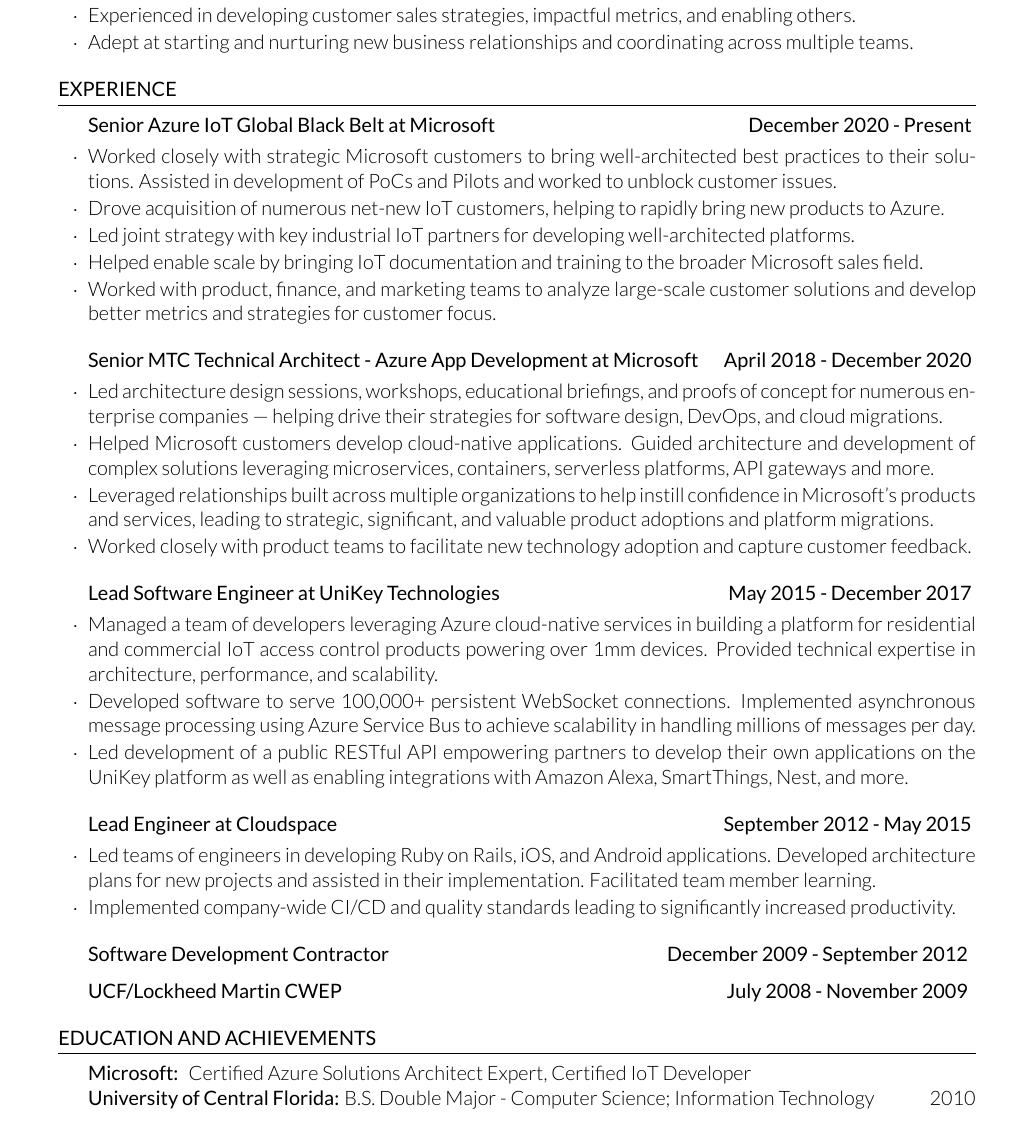
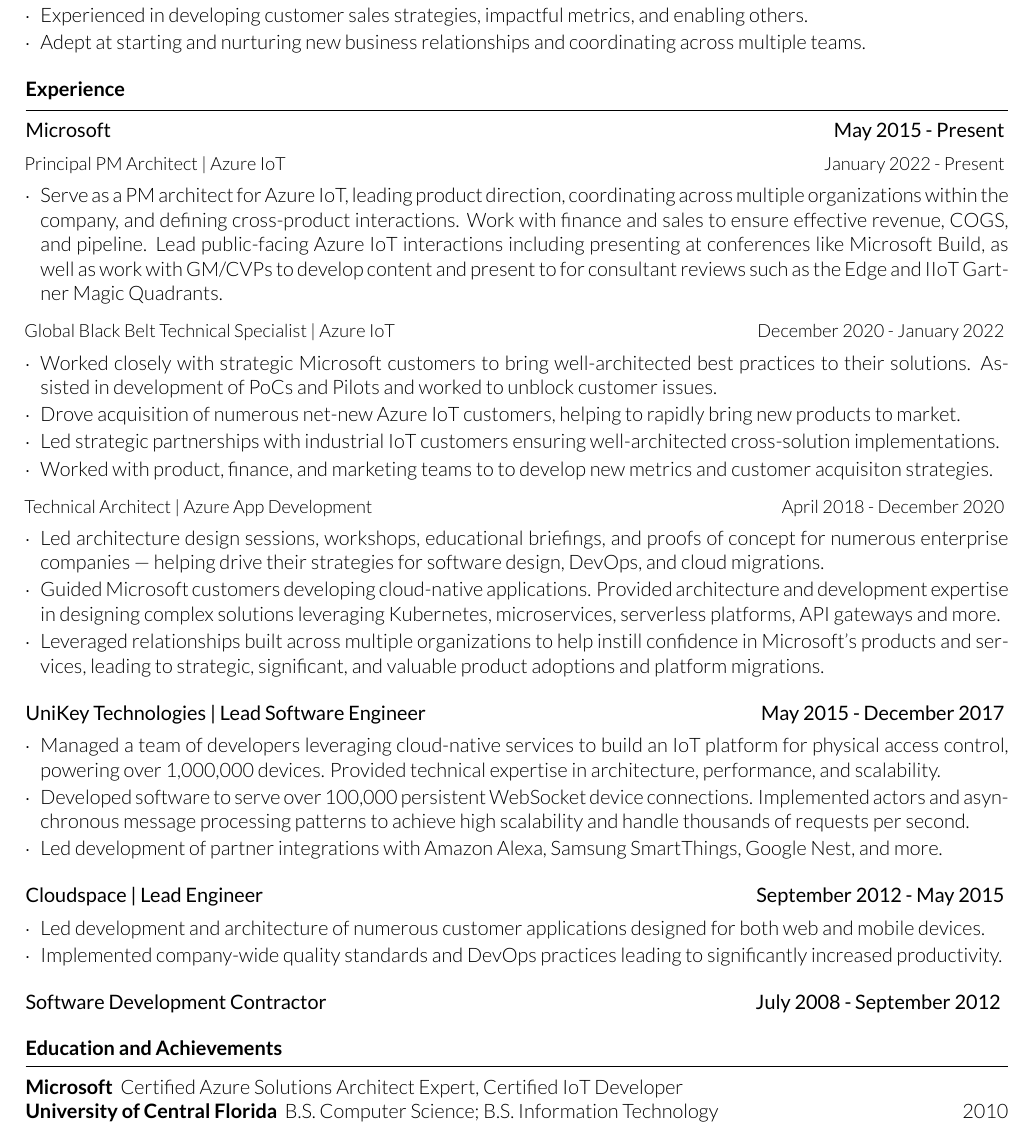
Before and after one commit to jlorich/resume, a LaTeX CV (joseph_lorich_resume.tex, which reads resume.cls): part of the page, cut so that both start at the same text. Compiled offline with XeLaTeX.

Commit message:
WIP update

```diff
--- a/joseph_lorich_resume.tex
+++ b/joseph_lorich_resume.tex
@@ -6,14 +7,17 @@
 
 \documentclass{resume} % Use the custom resume.cls style
 
-\usepackage[left=0.75in,top=0.6in,right=0.75in,bottom=0.6in]{geometry} % Document margins
+\usepackage[left=0.5in,top=0.6in,right=0.5in,bottom=0.6in]{geometry} % Document margins
 
 \name{Joey Lorich}
 \address{joey@lorich.me}
+\address{linkedin.com/in/jlorich}
 \address{github.com/jlorich}
-\address{linkedin.com/in/jlorich}
 
 \begin{document}
+
+
+%Serve as a PM architect for Azure IoT, leading product direction, coordinating across multiple organizations within the company, and defining cross-product interactions.  Work with finance and sales to ensure effective revenue, COGS, and pipeline.  Lead public-facing Azure IoT interactions including presenting at conferences like Microsoft Build, as well as work with GM/CVPs to develop content and present to for consultant reviews such as the Edge and IIoT Gartner Magic Quadrants.
 
 
 %----------------------------------------------------------------------------------------
@@ -36,55 +40,65 @@
 
 %------------------------------------------------
 
-\begin{rSubsection}{Senior Azure IoT Global Black Belt at Microsoft}{\bf December 2020 - Present}{}{}
+\begin{rSubsection}{Microsoft}{May 2015 - Present}{}{}
 
-\item Worked closely with strategic Microsoft customers to bring well-architected best practices to their solutions. Assisted in development of PoCs and Pilots and worked to unblock customer issues.
-\item Drove acquisition of numerous net-new IoT customers, helping to rapidly bring new products to Azure.
-\item Led joint strategy with key industrial IoT partners for developing well-architected platforms.
-\item Helped enable scale by bringing IoT documentation and training to the broader Microsoft sales field.
-\item Worked with product, finance, and marketing teams to analyze large-scale customer solutions and develop better metrics and strategies for customer focus.
+    %------------------------------------------------
+
+    \begin{rSubSubsection}{Principal PM Architect | Azure IoT}{January 2022 - Present}{}{}
+
+        \item Serve as a PM architect for Azure IoT, leading product direction, coordinating across multiple organizations within the company, and defining cross-product interactions.  Work with finance and sales to ensure effective revenue, COGS, and pipeline.  Lead public-facing Azure IoT interactions including presenting at conferences like Microsoft Build, as well as work with GM/CVPs to develop content and present to for consultant reviews such as the Edge and IIoT Gartner Magic Quadrants.
+
+    \end{rSubSubsection}
+
+    %------------------------------------------------
+
+    \begin{rSubSubsection}{Global Black Belt Technical Specialist | Azure IoT}{December 2020 - January 2022}{}{}
+
+        \item Worked closely with strategic Microsoft customers to bring well-architected best practices to their solutions. Assisted in development of PoCs and Pilots and worked to unblock customer issues.
+        \item Drove acquisition of numerous net-new Azure IoT customers, helping to rapidly bring new products to market.
+        \item Led strategic partnerships with industrial IoT customers ensuring well-architected cross-solution implementations.
+        \item Worked with product, finance, and marketing teams to to develop new metrics and customer acquisiton strategies.
+
+    \end{rSubSubsection}
+
+    %------------------------------------------------
+
+    \begin{rSubSubsection}{Technical Architect | Azure App Development}{April 2018 - December 2020}{}{}
+
+        \item Led architecture design sessions, workshops, educational briefings, and proofs of concept for numerous enterprise companies --- helping drive their strategies for software design, DevOps, and cloud migrations.
+        \item Guided Microsoft customers developing cloud-native applications.  Provided architecture and development expertise in designing complex solutions leveraging Kubernetes, microservices, serverless platforms, API gateways and more.
+        \item Leveraged relationships built across multiple organizations to help instill confidence in Microsoft's products and services, leading to strategic, significant, and valuable product adoptions and platform migrations.
+
+    \end{rSubSubsection}
+
+    %------------------------------------------------
+
+\end{rSubsection}
+
+
+\begin{rSubsection}{UniKey Technologies | Lead Software Engineer}{May 2015 - December 2017}{}{}
+
+\item Managed a team of developers leveraging cloud-native services to build an IoT platform for physical access control, powering over 1,000,000 devices.  Provided technical expertise in architecture, performance, and scalability.
+\item Developed software to serve over 100,000 persistent WebSocket device connections. Implemented actors and asynchronous message processing patterns to achieve high scalability and handle thousands of requests per second.
+\item Led development of partner integrations with Amazon Alexa, Samsung SmartThings, Google Nest, and more.
 
 \end{rSubsection}
 
 %------------------------------------------------
 
-\begin{rSubsection}{Senior MTC Technical Architect - Azure App Development at Microsoft}{\bf April 2018 - December 2020}{}{}
+\begin{rSubsection}{Cloudspace | Lead Engineer}{September 2012 - May 2015}{}{}
 
-\item Led architecture design sessions, workshops, educational briefings, and proofs of concept for numerous enterprise companies --- helping drive their strategies for software design, DevOps, and cloud migrations.
-\item Helped Microsoft customers develop cloud-native applications.  Guided architecture and development of complex solutions leveraging microservices, containers, serverless platforms, API gateways and more.
-\item Leveraged relationships built across multiple organizations to help instill confidence in Microsoft's products and services, leading to strategic, significant, and valuable product adoptions and platform migrations.
-\item Worked closely with product teams to facilitate new technology adoption and capture customer feedback.
+\item Led development and architecture of numerous customer applications designed for both web and mobile devices.
+\item Implemented company-wide quality standards and DevOps practices leading to significantly increased productivity.
 
 \end{rSubsection}
 
 %------------------------------------------------
 
-\begin{rSubsection}{Lead Software Engineer at UniKey Technologies}{\bf May 2015 - December 2017}{}{}
-
-\item Managed a team of developers leveraging Azure cloud-native services in building a platform for residential and commercial IoT access control products powering over 1mm devices.  Provided technical expertise in architecture, performance, and scalability.
-\item Developed software to serve 100,000+ persistent WebSocket connections. Implemented asynchronous message processing using Azure Service Bus to achieve scalability in handling millions of messages per day.
-\item Led development of a public RESTful API empowering partners to develop their own applications on the UniKey platform as well as enabling integrations with Amazon Alexa, SmartThings, Nest, and more.
-
-\end{rSubsection}
-
-%------------------------------------------------
-
-\begin{rSubsection}{Lead Engineer at Cloudspace}{\bf September 2012 - May 2015}{}{}
-
-\item Led teams of engineers in developing Ruby on Rails, iOS, and Android applications.  Developed architecture plans for new projects and assisted in their implementation. Facilitated team member learning.
-\item Implemented company-wide CI/CD and quality standards leading to significantly increased productivity.
-
-\end{rSubsection}
-
-%------------------------------------------------
-
-\begin{rSubsectionTitleOnly}{Software Development Contractor}{\bf December 2009 - September 2012}{}{}
+\begin{rSubsectionTitleOnly}{Software Development Contractor}{July 2008 - September 2012}{}{}
 \end{rSubsectionTitleOnly}
 
 %------------------------------------------------
-
-\begin{rSubsectionTitleOnly}{UCF/Lockheed Martin CWEP}{\bf July 2008 - November 2009}{}{}
-\end{rSubsectionTitleOnly}
 
 
 \end{rSection}
@@ -95,8 +109,9 @@
 \vspace{0.5em} % Some space after the list of bullet points
 \begin{rSection}{Education and Achievements}
 
-{\bf Microsoft: } Certified Azure Solutions Architect Expert, Certified IoT Developer \hfill \\
-{\bf University of Central Florida:} B.S. Double Major - Computer Science; Information Technology  \hfill 2010 \\
+    {\bf Microsoft } Certified Azure Solutions Architect Expert, Certified IoT Developer \\
+    {\bf University of Central Florida } B.S. Computer Science; B.S. Information Technology  \hfill 2010
+
 \end{rSection}
 
 \end{document}
--- a/resume.cls
+++ b/resume.cls
@@ -76,7 +84,7 @@
           \vspace{0pt} \huge \textbf \@name
         \end{flushleft}
     \columnbreak
-        \vspace{0pt}
+        \vspace{-0pt}
         \begin{flushright}
           \@ifundefined{@addressone}{}{ % Print the first address if specified
             \@addressone
@@ -100,11 +108,11 @@
 
 % Defines the rSection environment for the large sections within the CV
 \newenvironment{rSection}[1]{ % 1 input argument - section name
-  \MakeUppercase{\bf #1} % Section title
+  {\bf #1} % Section title
   \sectionlineskip
   \hrule % Horizontal line
   \begin{list}{}{ % List for each individual item in the section
-    \setlength{\leftmargin}{1.5em} % Margin within the section
+    \setlength{\leftmargin}{0.0em} % Margin within the section
   }
   \item[]
 }{
@@ -116,7 +124,7 @@
 %----------------------------------------------------------------------------------------
 
 \newenvironment{rSubsectionTitleOnly}[4]{ % 4 input arguments - company name, year(s) employed, job title and location
- {\bf #1} \hfill {#2} % Bold company name and date on the right
+ {\textsb{#1}} \hfill {\textsb{#2}} % Bold company name and date on the right
  \ifthenelse{\equal{#3}{}}{}{ % If the third argument is not specified, don't print the job title and location line
   \\
   {\em #3} \hfill {\em #4} % Italic job title and location
@@ -125,7 +133,7 @@
 
 \newenvironment{rSubsectionNoTitle}{ % 4 input arguments - company name, year(s) employed, job title and location
   \smallskip
-  \begin{list}{$\cdot$}{\leftmargin=0em} % \cdot used for bullets, no indentation
+  \begin{list}{$\cdot$}{\leftmargin=.75em} % \cdot used for bullets, no indentation
    \itemsep -0.5em \vspace{-0.5em} % Compress items in list together for aesthetics
   }{
   \end{list}
@@ -133,12 +141,12 @@
 }
 
 \newenvironment{rSubsection}[4]{ % 4 input arguments - company name, year(s) employed, job title and location
- {\bf #1} \hfill {#2} % Bold company name and date on the right
+ {\textsb{#1}} \hfill {\textsb{#2}} % Bold company name and date on the right
  \ifthenelse{\equal{#3}{}}{}{ % If the third argument is not specified, don't print the job title and location line
   \\
   {\em #3} \hfill {\em #4} % Italic job title and location
   }\smallskip
-  \begin{list}{$\cdot$}{\leftmargin=0em} % \cdot used for bullets, no indentation
+  \begin{list}{$\cdot$}{\leftmargin=.75em} % \cdot used for bullets, no indentation
    \itemsep -0.5em \vspace{-0.5em} % Compress items in list together for aesthetics
   }{
   \end{list}
@@ -146,13 +154,13 @@
 }
 
 \newenvironment{rSubSubsection}[2]{ % 4 input arguments - company name, year(s) employed, job title and location
- {#2} \hfill {#1} % Bold company name and date on the right
+  \hspace{-1em}{ {\small #1}} \hfill {\small {#2}} % Bold company name and date on the right
   \smallskip
   \begin{list}{$\cdot$}{\leftmargin=0em} % \cdot used for bullets, no indentation
    \itemsep -0.5em \vspace{-0.5em} % Compress items in list together for aesthetics
   }{
   \end{list}
-  \vspace{0.5em} % Some space after the list of bullet points
+  \vspace{0em} % Some space after the list of bullet points
 }
 
 % The below commands define the whitespace after certain things in the document - they can be \smallskip, \medskip or \bigskip
```
Also changed, not shown: README.md, fonts/raleway/Raleway-Bold.otf (deleted), fonts/raleway/Raleway-ExtraBold.otf (deleted), fonts/raleway/Raleway-ExtraLight.otf (deleted), fonts/raleway/Raleway-Heavy.otf (deleted), fonts/raleway/Raleway-Light.otf (deleted), fonts/raleway/Raleway-Medium.otf (deleted), fonts/raleway/Raleway-Regular.otf (deleted), fonts/raleway/Raleway-SemiBold.otf (deleted), fonts/raleway/Raleway-Thin.otf (deleted), joseph_lorich_resume.pdf, joseph_lorich_resume.tex (3 more changed lines), resume.cls (14 more changed lines).
